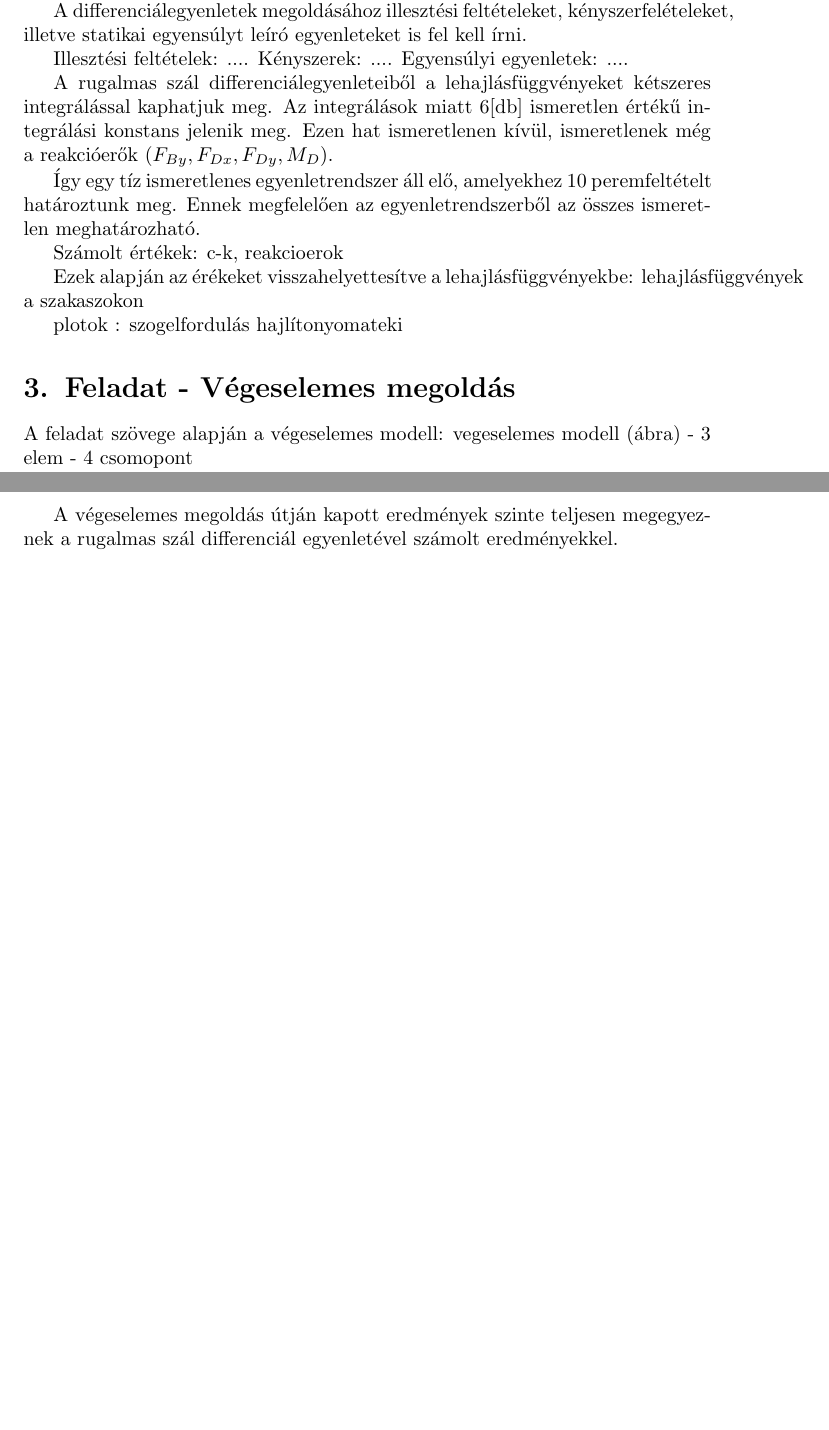
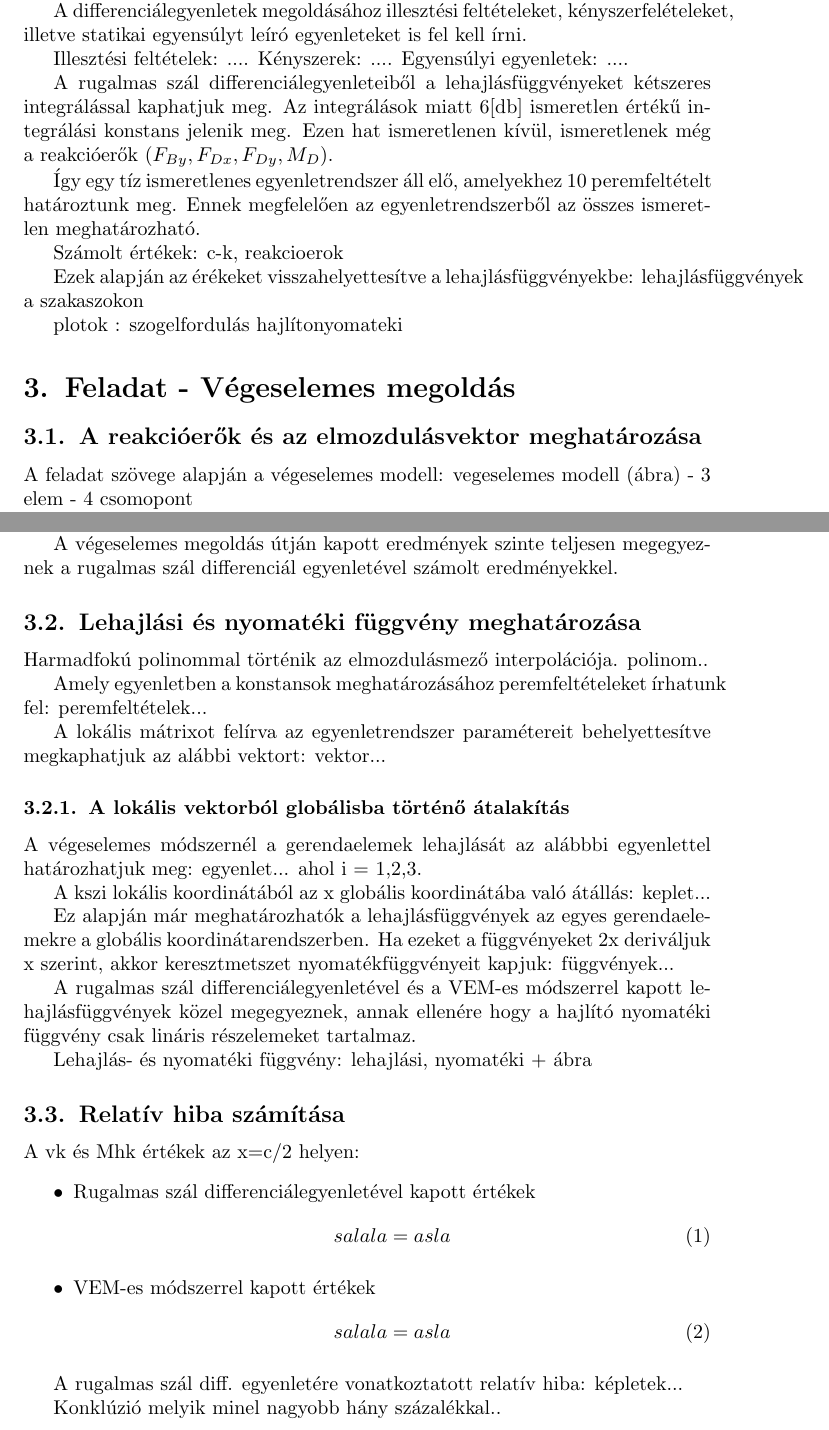
Before and after one commit to tardani95/basics-of-fem-hw-1, a LaTeX document (documentation/vem_hf1.tex): two parts of pages 5 and 6 of 6, joined at a grey line, cut so that both start at the same text, the shorter picture padded with empty space. Compiled offline with pdfLaTeX.

Commit message:
exercise 3 template done

```diff
--- a/documentation/vem_hf1.tex
+++ b/documentation/vem_hf1.tex
@@ -209,6 +209,7 @@
 
 
 	\section{Feladat - Végeselemes megoldás}
+	\subsection{A reakcióerők és az elmozdulásvektor meghatározása}
 		A feladat szövege alapján a végeselemes modell:
 		vegeselemes modell (ábra) - 3 elem - 4 csomopont
 
@@ -242,13 +243,49 @@
 		rekcióerok...
 
 		A végeselemes megoldás útján kapott eredmények szinte teljesen megegyeznek a rugalmas szál differenciál egyenletével számolt eredményekkel.
+	\subsection{Lehajlási és nyomatéki függvény meghatározása}
+		Harmadfokú polinommal történik az elmozdulásmező interpolációja.
+		polinom..
 
+		Amely egyenletben a konstansok meghatározásához peremfeltételeket írhatunk fel:
+		peremfeltételek...
 
+		A lokális mátrixot felírva az egyenletrendszer paramétereit behelyettesítve megkaphatjuk az alábbi vektort:
+		vektor...
 
+	\subsubsection{A lokális vektorból globálisba történő átalakítás}
+		A végeselemes módszernél a gerendaelemek lehajlását az alábbbi egyenlettel határozhatjuk meg:
+		egyenlet...
+		ahol i = 1,2,3.
 
+		A kszi lokális koordinátából az x globális koordinátába való átállás:
+		keplet...
 
+		Ez alapján már meghatározhatók a lehajlásfüggvények az egyes gerendaelemekre a globális koordinátarendszerben.
+		Ha ezeket a függvényeket 2x deriváljuk x szerint, akkor keresztmetszet nyomatékfüggvényeit kapjuk:
+		függvények...
 
+		A rugalmas szál differenciálegyenletével és a VEM-es módszerrel kapott lehajlásfüggvények közel megegyeznek, annak ellenére hogy a hajlító nyomatéki függvény csak lináris részelemeket tartalmaz.
 
+		Lehajlás- és nyomatéki függvény:
+		lehajlási, nyomatéki + ábra
+	\subsection{Relatív hiba számítása}
+		A vk és Mhk értékek az x=c/2 helyen:
+		\begin{itemize}
+			\item Rugalmas szál differenciálegyenletével kapott értékek
+			\begin{equation}
+				salala = asla
+			\end{equation}
+			\item VEM-es módszerrel kapott értékek
+			\begin{equation}
+			salala = asla
+			\end{equation}
+		\end{itemize}
+
+		A rugalmas szál diff. egyenletére vonatkoztatott relatív hiba:
+		képletek...
+
+		Konklúzió melyik minel nagyobb hány százalékkal..
 
 
 
```
Also changed, not shown: documentation/vem_hf1.pdf.
